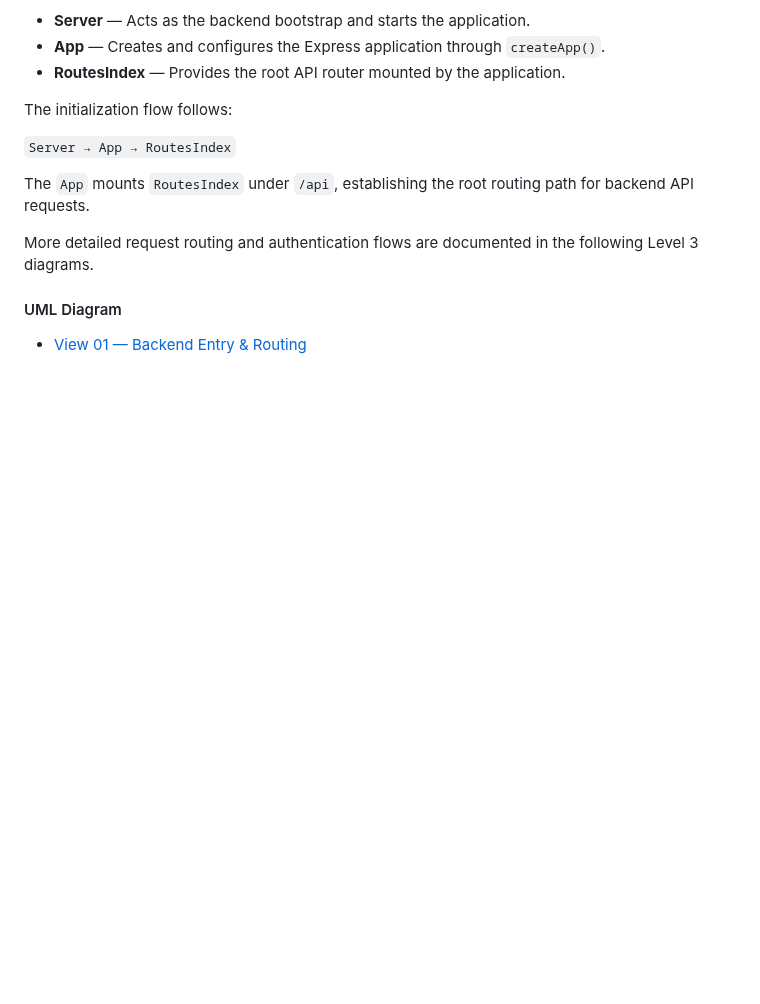
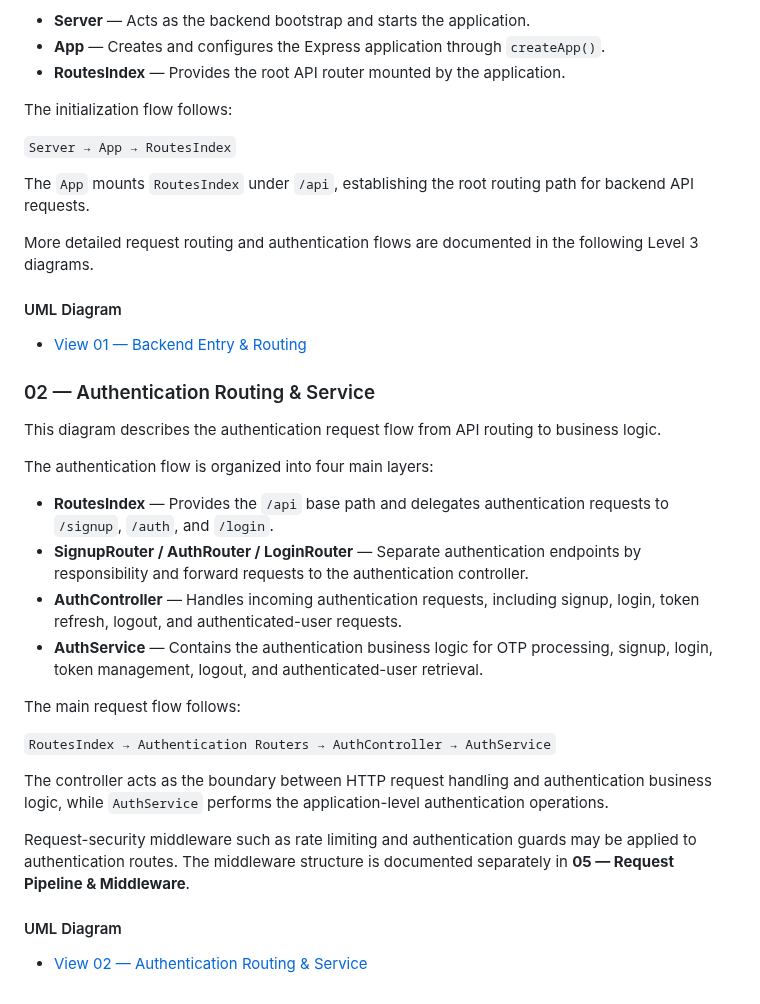
Before and after one commit to ChungmanPARK12/grab-integrated-app, a Markdown page: portfolio/uml/uml-architecture.md, the part around the change. Rendered like a GitHub page; blank space fills up the shorter version.

Commit message:
markdownuml

```diff
--- a/portfolio/uml/uml-architecture.md
+++ b/portfolio/uml/uml-architecture.md
@@ -83,3 +83,26 @@ More detailed request routing and authentication flows are documented in the fol
 #### UML Diagram
 
 - [View 01 — Backend Entry & Routing](https://github.com/user-attachments/assets/4b456fb0-5a4b-4007-b479-4047bf1f2c90)
+
+### 02 — Authentication Routing & Service
+
+This diagram describes the authentication request flow from API routing to business logic.
+
+The authentication flow is organized into four main layers:
+
+- **RoutesIndex** — Provides the `/api` base path and delegates authentication requests to `/signup`, `/auth`, and `/login`.
+- **SignupRouter / AuthRouter / LoginRouter** — Separate authentication endpoints by responsibility and forward requests to the authentication controller.
+- **AuthController** — Handles incoming authentication requests, including signup, login, token refresh, logout, and authenticated-user requests.
+- **AuthService** — Contains the authentication business logic for OTP processing, signup, login, token management, logout, and authenticated-user retrieval.
+
+The main request flow follows:
+
+`RoutesIndex → Authentication Routers → AuthController → AuthService`
+
+The controller acts as the boundary between HTTP request handling and authentication business logic, while `AuthService` performs the application-level authentication operations.
+
+Request-security middleware such as rate limiting and authentication guards may be applied to authentication routes. The middleware structure is documented separately in **05 — Request Pipeline & Middleware**.
+
+#### UML Diagram
+
+- [View 02 — Authentication Routing & Service](https://github.com/user-attachments/assets/2c44cab0-c803-4f50-8674-9f234e1f6040)
```
